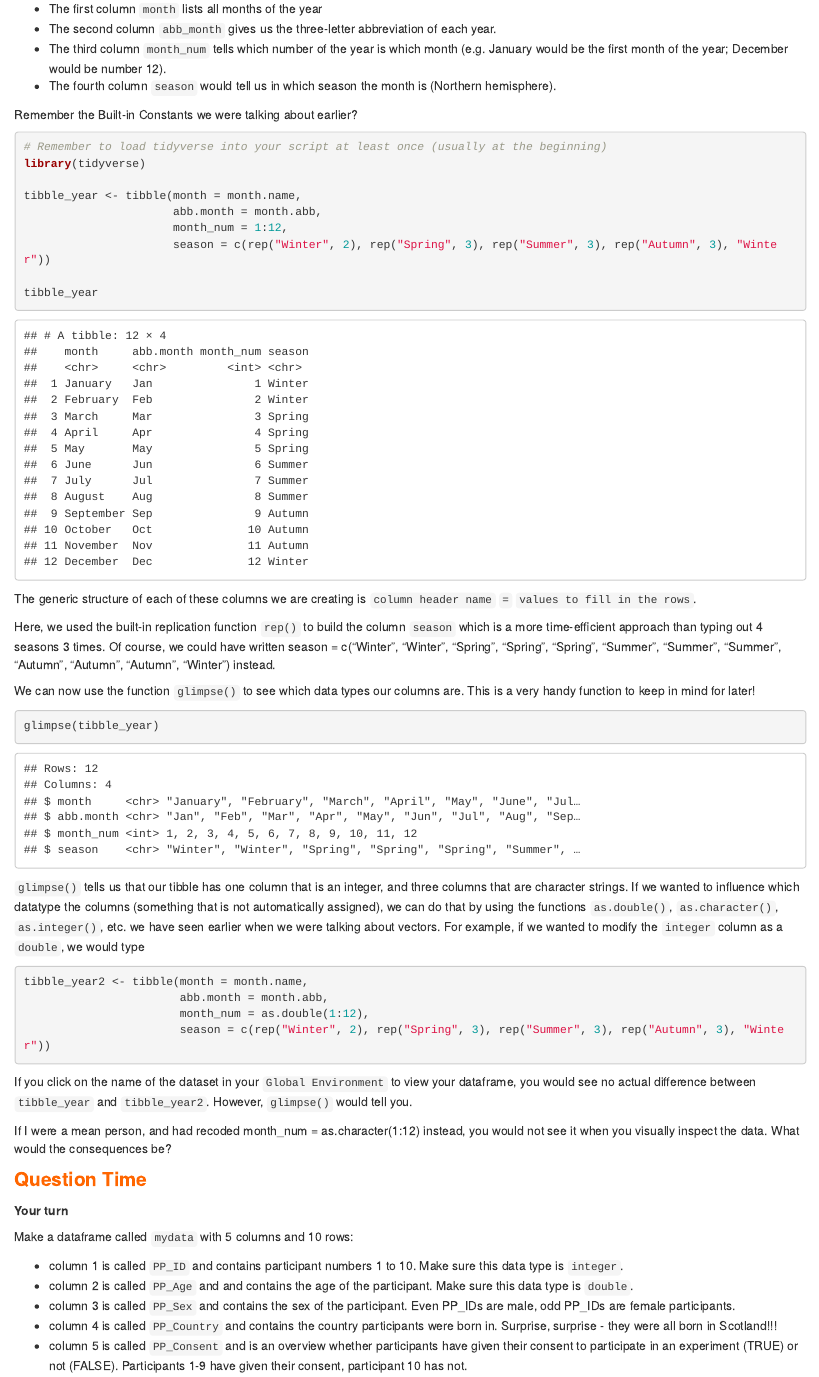
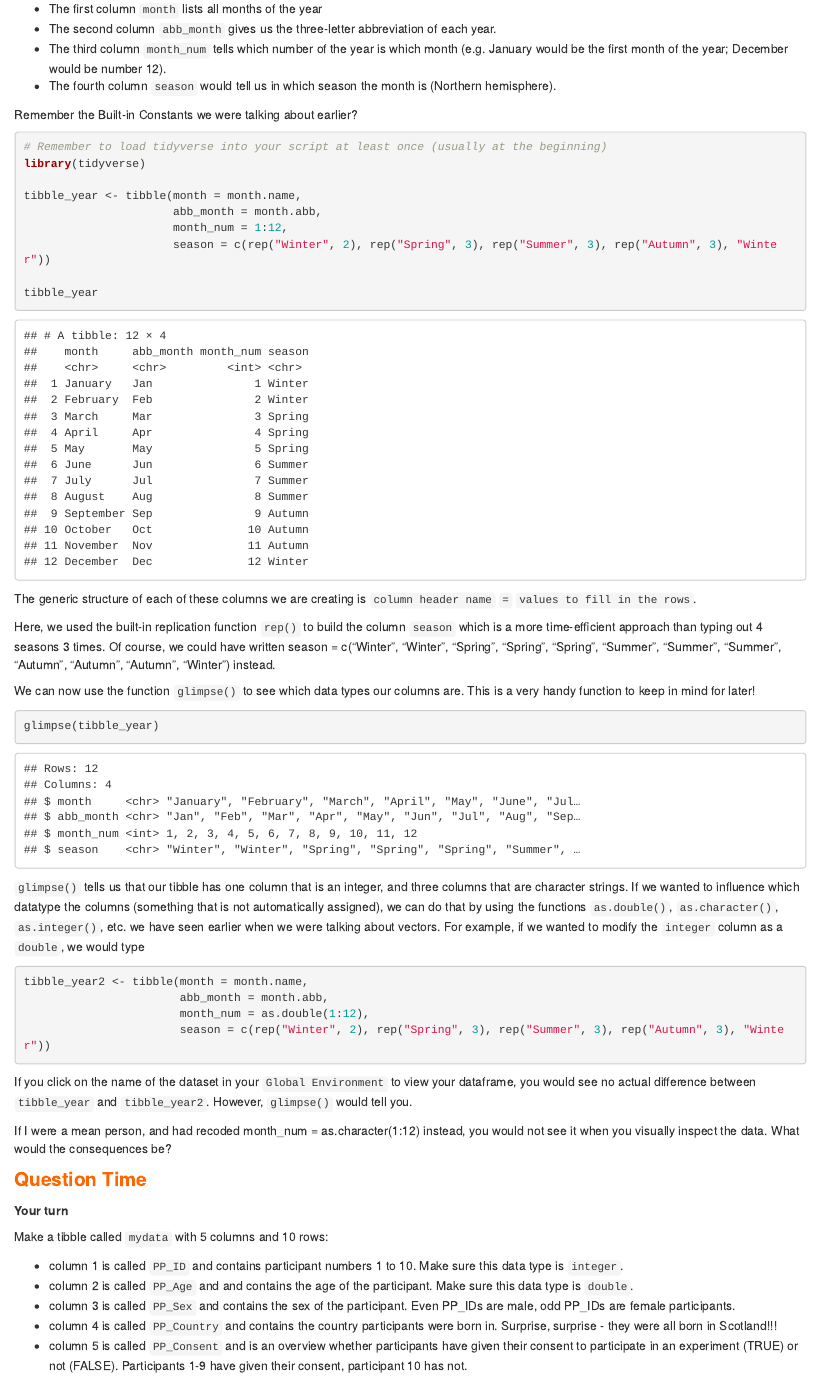
Before and after one commit to gabymahrholz/Intro_to_R, an R Markdown document (02-data.Rmd): the page in a window 1100 px wide, from 10300 px down. Rendered offline with R 4.5, knitr and Pandoc, with nearby package versions; drawn as R Markdown's standard HTML page in place of the format the file asks for.

Commit message:
update abb.month
typo in table header abb.month instead of asked for abb_month and ambiguity between dataframe and tibble eliminated

````diff
--- a/02-data.Rmd
+++ b/02-data.Rmd
@@ -464,7 +464,7 @@ Remember the Built-in Constants we were talking about earlier?
 library(tidyverse)
 
 tibble_year <- tibble(month = month.name,
-                      abb.month = month.abb,
+                      abb_month = month.abb,
                       month_num = 1:12,
                       season = c(rep("Winter", 2), rep("Spring", 3), rep("Summer", 3), rep("Autumn", 3), "Winter"))
 
@@ -490,7 +490,7 @@ glimpse(tibble_year)
 
 ```{r}
 tibble_year2 <- tibble(month = month.name,
-                       abb.month = month.abb,
+                       abb_month = month.abb,
                        month_num = as.double(1:12),
                        season = c(rep("Winter", 2), rep("Spring", 3), rep("Summer", 3), rep("Autumn", 3), "Winter"))
 ```
@@ -510,7 +510,7 @@ If I were a mean person, and had recoded month_num = as.character(1:12) instead,
 
 **Your turn**
 
-Make a dataframe called `mydata` with 5 columns and 10 rows:
+Make a tibble called `mydata` with 5 columns and 10 rows:
 
 * column 1 is called `PP_ID` and contains participant numbers 1 to 10. Make sure this data type is `integer`.
 * column 2 is called `PP_Age` and and contains the age of the participant. Make sure this data type is `double`.
````
Also changed, not shown: docs/search_index.json, 13 other files.
